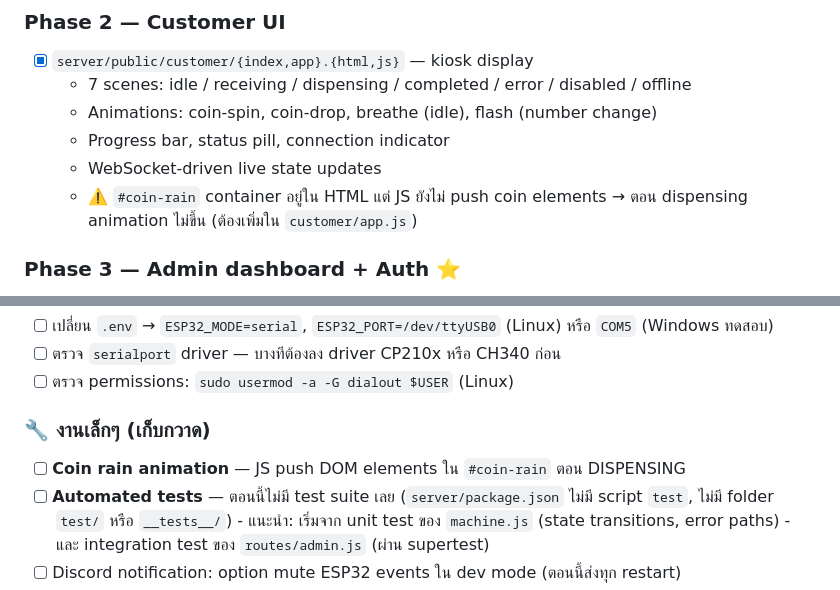
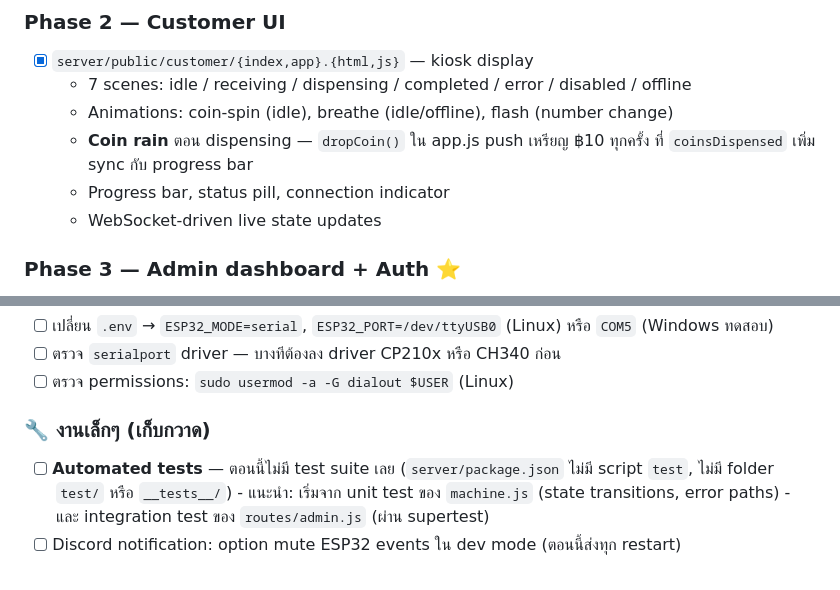
Before and after one commit to Aejaeshi/Basic_Learning_Claude, a Markdown page: PROGRESS.md, 2 parts joined by grey strips. Rendered like a GitHub page.

Commit message:
docs(PROGRESS): correct coin-rain status — already implemented
Yesterday's audit was wrong — checked customer/app.js again and
dropCoin() + maybeDropCoins() already wire #coin-rain to push ฿10
elements every time coinsDispensed increments, synced with progress
bar. Removed from pending list.

```diff
--- a/PROGRESS.md
+++ b/PROGRESS.md
@@ -30,11 +30,11 @@
 ### Phase 2 — Customer UI
 - [x] `server/public/customer/{index,app}.{html,js}` — kiosk display
   - 7 scenes: idle / receiving / dispensing / completed / error / disabled / offline
-  - Animations: coin-spin, coin-drop, breathe (idle), flash (number change)
+  - Animations: coin-spin (idle), breathe (idle/offline), flash (number change)
+  - **Coin rain** ตอน dispensing — `dropCoin()` ใน app.js push เหรียญ ฿10 ทุกครั้ง
+    ที่ `coinsDispensed` เพิ่ม sync กับ progress bar
   - Progress bar, status pill, connection indicator
   - WebSocket-driven live state updates
-  - ⚠️ `#coin-rain` container อยู่ใน HTML แต่ JS ยังไม่ push coin elements
-    → ตอน dispensing animation ไม่ขึ้น (ต้องเพิ่มใน `customer/app.js`)
 
 ### Phase 3 — Admin dashboard + Auth ⭐
 - [x] `server/src/auth.js` — bcrypt verify + session + rate-limit
@@ -107,7 +107,6 @@
 
 ### 🔧 งานเล็กๆ (เก็บกวาด)
 
-- [ ] **Coin rain animation** — JS push DOM elements ใน `#coin-rain` ตอน DISPENSING
 - [ ] **Automated tests** — ตอนนี้ไม่มี test suite เลย (`server/package.json` ไม่มี script `test`,
       ไม่มี folder `test/` หรือ `__tests__/`)
       - แนะนำ: เริ่มจาก unit test ของ `machine.js` (state transitions, error paths)
```
